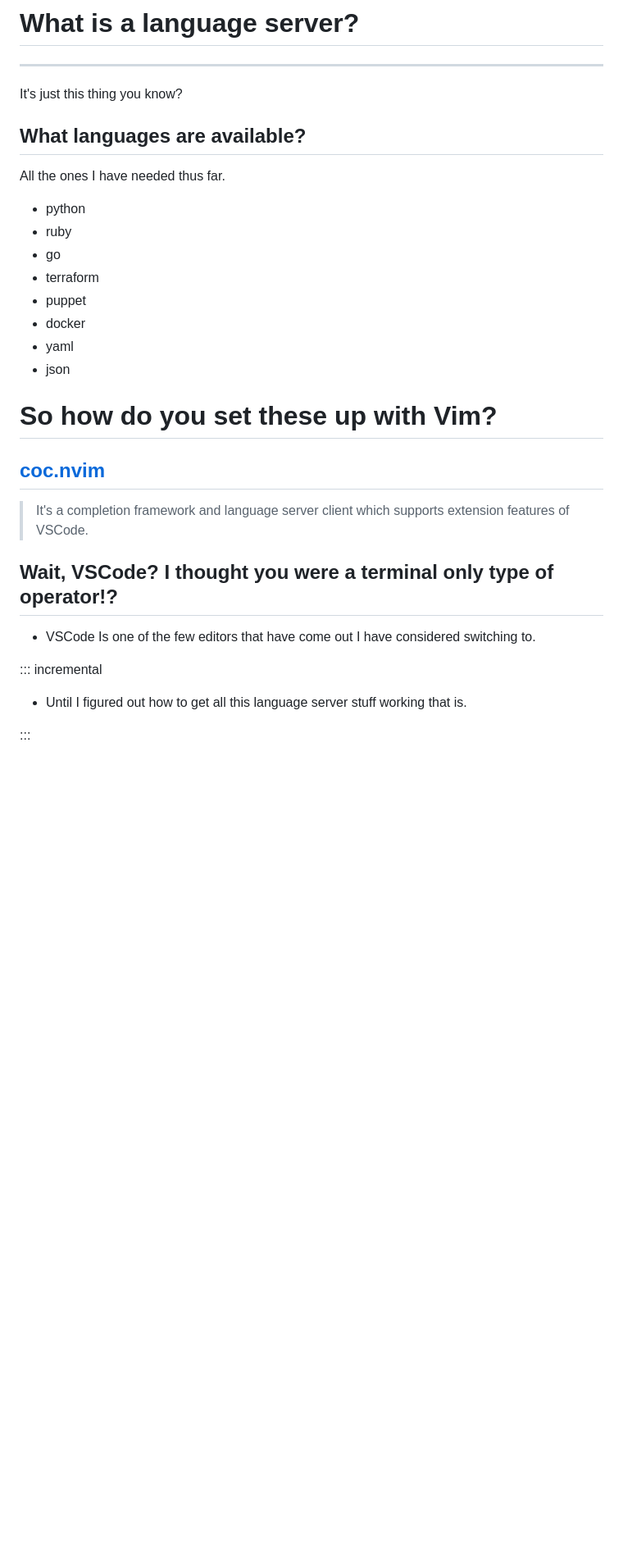
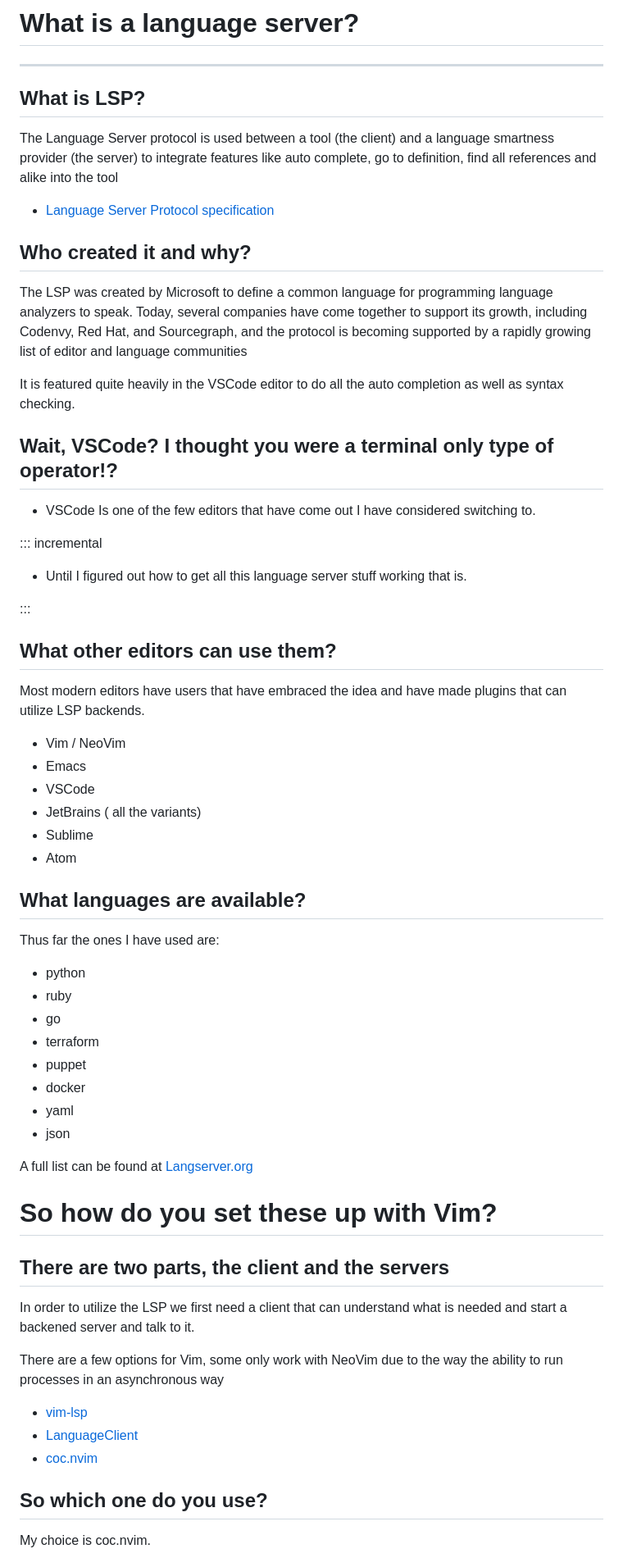
Before and after one commit to tavisto/talk-vim-lang-server, a Markdown page: index.md, the part around the change printed below. Shown: that part at 82% size. Rendered like a GitHub page; blank space fills up the shorter version.

```diff
--- a/index.md
+++ b/index.md
@@ -36,27 +68,16 @@ You don't, this is your life now better learn to use it
 
 ------------------
 
-It's just this thing you know?
+## What is LSP?
 
-## What languages are available?
+  The Language Server protocol is used between a tool (the client) and a language smartness provider (the server) to integrate features like auto complete, go to definition, find all references and alike into the tool
+- [Language Server Protocol specification](https://microsoft.github.io/language-server-protocol/specifications/specification-3-14)
 
-All the ones I have needed thus far.
+## Who created it and why?
 
-- python
-- ruby
-- go
-- terraform
-- puppet
-- docker
-- yaml
-- json
+The LSP was created by Microsoft to define a common language for programming language analyzers to speak. Today, several companies have come together to support its growth, including Codenvy, Red Hat, and Sourcegraph, and the protocol is becoming supported by a rapidly growing list of editor and language communities
 
-
-# So how do you set these up with Vim?
-
-## [coc.nvim](https://github.com/neoclide/coc.nvim)
-
-> It's a completion framework and language server client which supports extension features of VSCode.
+It is featured quite heavily in the VSCode editor to do all the auto completion as well as syntax checking.
 
 ## Wait, VSCode? I thought you were a terminal only type of operator!?
 
@@ -68,3 +89,46 @@ All the ones I have needed thus far.
 
 :::
 
+## What other editors can use them?
+
+Most modern editors have users that have embraced the idea and have made plugins that can utilize LSP backends.
+
+- Vim / NeoVim
+- Emacs
+- VSCode
+- JetBrains ( all the variants)
+- Sublime
+- Atom
+
+## What languages are available?
+
+Thus far the ones I have used are:
+
+- python
+- ruby
+- go
+- terraform
+- puppet
+- docker
+- yaml
+- json
+
+A full list can be found at
+[Langserver.org](https://langserver.org#implementations-server)
+
+# So how do you set these up with Vim?
+
+## There are two parts, the client and the servers
+
+In order to utilize the LSP we first need a client that can understand what is needed and start a backened server and talk to it.
+
+There are a few options for Vim, some only work with NeoVim due to the way the ability to run processes in an asynchronous way
+
+- [vim-lsp](https://github.com/prabirshrestha/vim-lsp)
+- [LanguageClient](https://github.com/autozimu/LanguageClient-neovim)
+- [coc.nvim](https://github.com/neoclide/coc.nvim)
+
+## So which one do you use?
+
+My choice is coc.nvim.
+
```
Also changed, not shown: other parts of index.md (+71 -12 lines), img/tavisto-headshot.jpeg (added), 2 other files.
